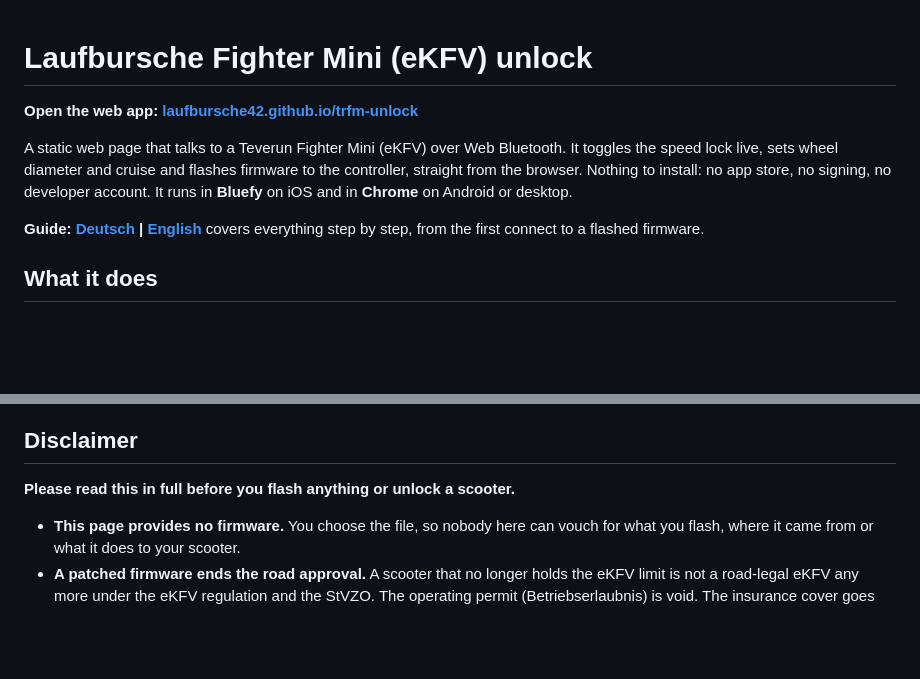
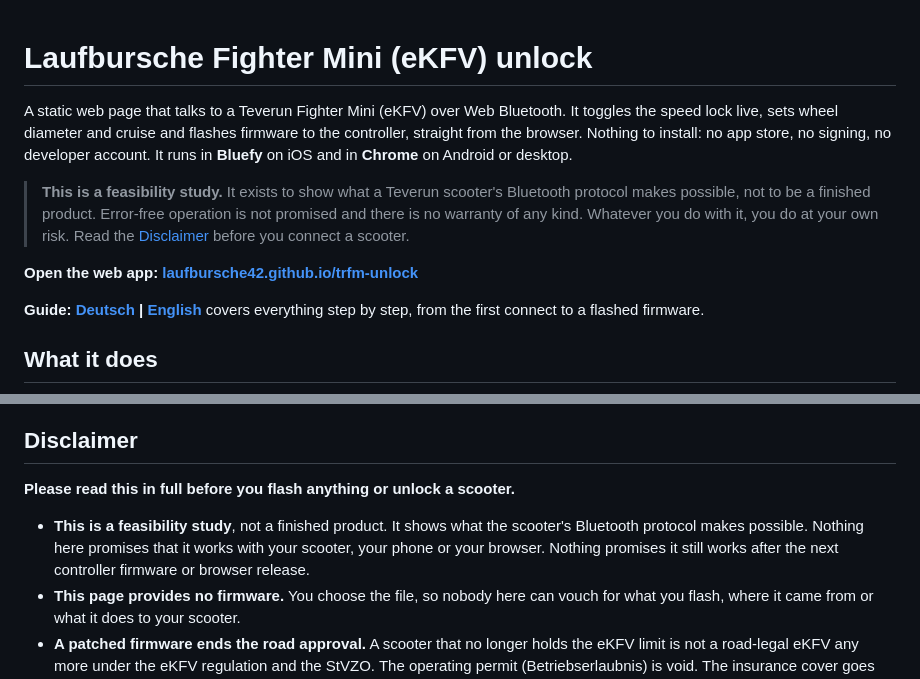
Before and after one commit to Laufbursche42/trfm-unlock, a Markdown page: README.md, 2 parts joined by grey strips. Drawn GitHub-style; blank space fills up the shorter version.

Commit message:
Say what this is before saying where to open it
The README named the web app's address first and only then said what the page is. It now opens
the way the other two do: one line of what it is, then the study block, then the link.

The disclaimer already covered warranty and liability. It was missing the framing itself, which is
now its first point: a feasibility study, not a finished product, with no promise that it works
with a given scooter, phone or browser.

Claude-Session: https://claude.ai/code/session_01PTZW2ModRfPFDWkEbYjLiM

```diff
--- a/README.md
+++ b/README.md
@@ -1,8 +1,10 @@
 # Laufbursche Fighter Mini (eKFV) unlock
 
+A static web page that talks to a Teverun Fighter Mini (eKFV) over Web Bluetooth. It toggles the speed lock live, sets wheel diameter and cruise and flashes firmware to the controller, straight from the browser. Nothing to install: no app store, no signing, no developer account. It runs in **Bluefy** on iOS and in **Chrome** on Android or desktop.
+
+> **This is a feasibility study.** It exists to show what a Teverun scooter's Bluetooth protocol makes possible, not to be a finished product. Error-free operation is not promised and there is no warranty of any kind. Whatever you do with it, you do at your own risk. Read the [Disclaimer](#disclaimer) before you connect a scooter.
+
 **Open the web app: [laufbursche42.github.io/trfm-unlock](https://laufbursche42.github.io/trfm-unlock/)**
-
-A static web page that talks to a Teverun Fighter Mini (eKFV) over Web Bluetooth. It toggles the speed lock live, sets wheel diameter and cruise and flashes firmware to the controller, straight from the browser. Nothing to install: no app store, no signing, no developer account. It runs in **Bluefy** on iOS and in **Chrome** on Android or desktop.
 
 **Guide: [Deutsch](GUIDE.de.md) | [English](GUIDE.en.md)** covers everything step by step, from the first connect to a flashed firmware.
 
@@ -26,6 +28,7 @@ The manufacturer's firmware is the manufacturer's copyrighted work, so it is not
 
 **Please read this in full before you flash anything or unlock a scooter.**
 
+- **This is a feasibility study**, not a finished product. It shows what the scooter's Bluetooth protocol makes possible. Nothing here promises that it works with your scooter, your phone or your browser. Nothing promises it still works after the next controller firmware or browser release.
 - **This page provides no firmware.** You choose the file, so nobody here can vouch for what you flash, where it came from or what it does to your scooter.
 - **A patched firmware ends the road approval.** A scooter that no longer holds the eKFV limit is not a road-legal eKFV any more under the eKFV regulation and the StVZO. The operating permit (Betriebserlaubnis) is void. The insurance cover goes with it.
 - **Ride it on private property only**, on closed grounds that are not public traffic space. Riding a derestricted scooter in public traffic is a criminal offence in Germany: no operating permit, no insurance. The liability is entirely yours.
```
